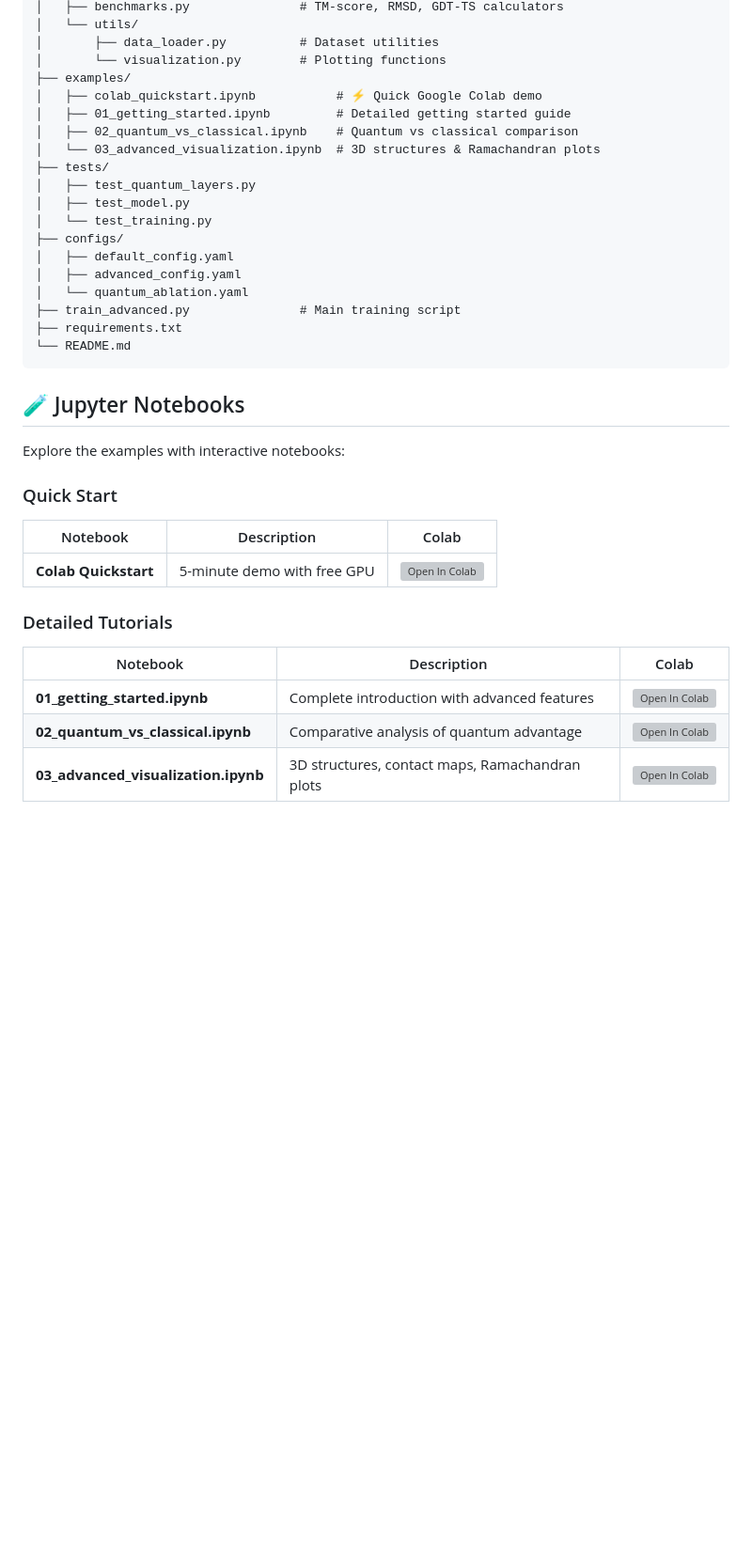
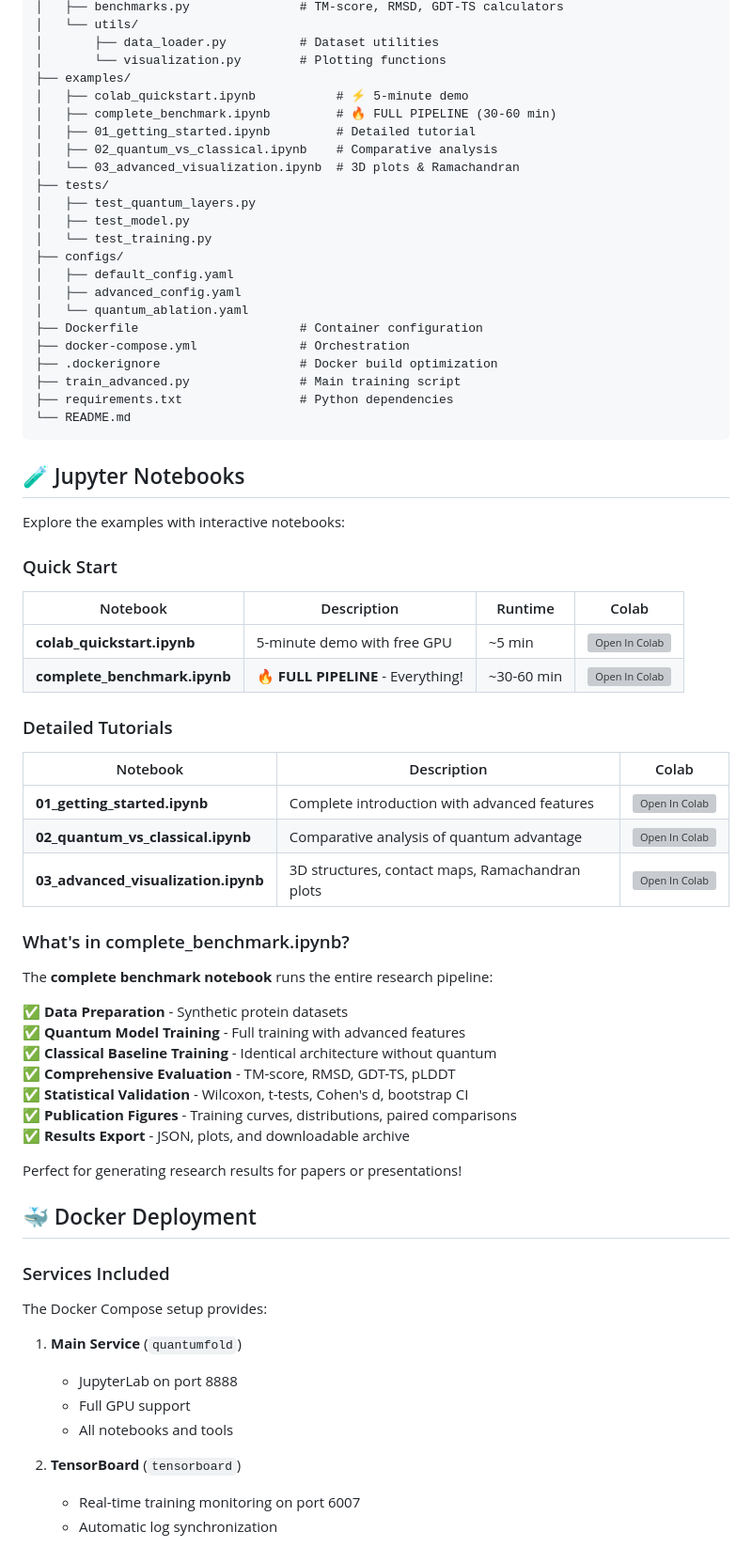
Before and after one commit to Tommaso-R-Marena/QuantumFold-Advantage, a Markdown page: README.md, the part around one of its changes. Shown at 94% size. Drawn GitHub-style; blank space fills up the shorter version; grey boxes are pictures that could not be loaded.

Commit message:
Update README with complete benchmark notebook, Docker instructions, and enhanced deployment options

````diff
--- a/README.md
+++ b/README.md
@@ -212,10 +263,11 @@ QuantumFold-Advantage/
 │       ├── data_loader.py          # Dataset utilities
 │       └── visualization.py        # Plotting functions
 ├── examples/
-│   ├── colab_quickstart.ipynb           # ⚡ Quick Google Colab demo
-│   ├── 01_getting_started.ipynb         # Detailed getting started guide
-│   ├── 02_quantum_vs_classical.ipynb    # Quantum vs classical comparison
-│   └── 03_advanced_visualization.ipynb  # 3D structures & Ramachandran plots
+│   ├── colab_quickstart.ipynb           # ⚡ 5-minute demo
+│   ├── complete_benchmark.ipynb         # 🔥 FULL PIPELINE (30-60 min)
+│   ├── 01_getting_started.ipynb         # Detailed tutorial
+│   ├── 02_quantum_vs_classical.ipynb    # Comparative analysis
+│   └── 03_advanced_visualization.ipynb  # 3D plots & Ramachandran
 ├── tests/
 │   ├── test_quantum_layers.py
 │   ├── test_model.py
@@ -224,8 +276,11 @@ QuantumFold-Advantage/
 │   ├── default_config.yaml
 │   ├── advanced_config.yaml
 │   └── quantum_ablation.yaml
+├── Dockerfile                      # Container configuration
+├── docker-compose.yml              # Orchestration
+├── .dockerignore                   # Docker build optimization
 ├── train_advanced.py               # Main training script
-├── requirements.txt
+├── requirements.txt                # Python dependencies
 └── README.md
 ```
 
@@ -234,9 +289,10 @@ QuantumFold-Advantage/
 Explore the examples with interactive notebooks:
 
 ### Quick Start
-| Notebook | Description | Colab |
-|----------|-------------|-------|
-| **Colab Quickstart** | 5-minute demo with free GPU | [![Open In Colab](https://colab.research.google.com/assets/colab-badge.svg)](https://colab.research.google.com/github/Tommaso-R-Marena/QuantumFold-Advantage/blob/main/examples/colab_quickstart.ipynb) |
+| Notebook | Description | Runtime | Colab |
+|----------|-------------|---------|-------|
+| **colab_quickstart.ipynb** | 5-minute demo with free GPU | ~5 min | [![Open In Colab](https://colab.research.google.com/assets/colab-badge.svg)](https://colab.research.google.com/github/Tommaso-R-Marena/QuantumFold-Advantage/blob/main/examples/colab_quickstart.ipynb) |
+| **complete_benchmark.ipynb** | 🔥 **FULL PIPELINE** - Everything! | ~30-60 min | [![Open In Colab](https://colab.research.google.com/assets/colab-badge.svg)](https://colab.research.google.com/github/Tommaso-R-Marena/QuantumFold-Advantage/blob/main/examples/complete_benchmark.ipynb) |
 
 ### Detailed Tutorials
 | Notebook | Description | Colab |
@@ -244,3 +300,33 @@ Explore the examples with interactive notebooks:
 | **01_getting_started.ipynb** | Complete introduction with advanced features | [![Open In Colab](https://colab.research.google.com/assets/colab-badge.svg)](https://colab.research.google.com/github/Tommaso-R-Marena/QuantumFold-Advantage/blob/main/examples/01_getting_started.ipynb) |
 | **02_quantum_vs_classical.ipynb** | Comparative analysis of quantum advantage | [![Open In Colab](https://colab.research.google.com/assets/colab-badge.svg)](https://colab.research.google.com/github/Tommaso-R-Marena/QuantumFold-Advantage/blob/main/examples/02_quantum_vs_classical.ipynb) |
 | **03_advanced_visualization.ipynb** | 3D structures, contact maps, Ramachandran plots | [![Open In Colab](https://colab.research.google.com/assets/colab-badge.svg)](https://colab.research.google.com/github/Tommaso-R-Marena/QuantumFold-Advantage/blob/main/examples/03_advanced_visualization.ipynb) |
+
+### What's in complete_benchmark.ipynb?
+
+The **complete benchmark notebook** runs the entire research pipeline:
+
+✅ **Data Preparation** - Synthetic protein datasets
+✅ **Quantum Model Training** - Full training with advanced features
+✅ **Classical Baseline Training** - Identical architecture without quantum
+✅ **Comprehensive Evaluation** - TM-score, RMSD, GDT-TS, pLDDT
+✅ **Statistical Validation** - Wilcoxon, t-tests, Cohen's d, bootstrap CI
+✅ **Publication Figures** - Training curves, distributions, paired comparisons
+✅ **Results Export** - JSON, plots, and downloadable archive
+
+Perfect for generating research results for papers or presentations!
+
+## 🐳 Docker Deployment
+
+### Services Included
+
+The Docker Compose setup provides:
+
+1. **Main Service** (`quantumfold`)
+   - JupyterLab on port 8888
+   - Full GPU support
+   - All notebooks and tools
+
+2. **TensorBoard** (`tensorboard`)
+   - Real-time training monitoring on port 6007
+   - Automatic log synchronization
+
````
Also changed, not shown: other parts of README.md (+86 -4 lines).
